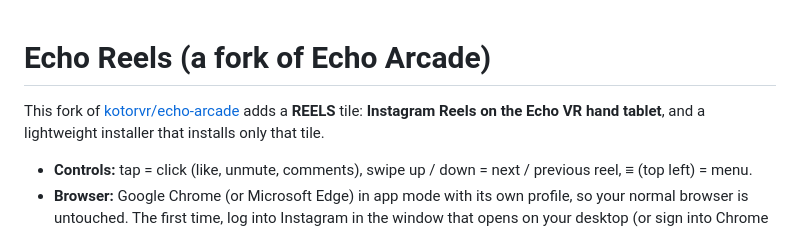
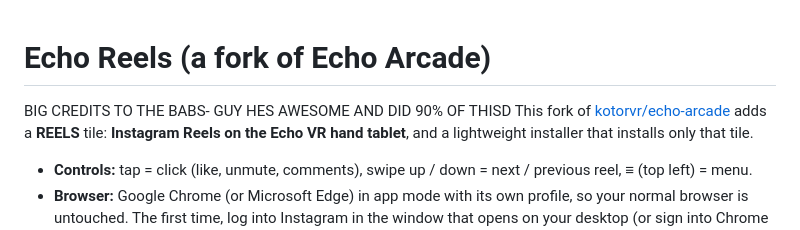
Before and after one commit to Tomski889/echo-reels, a Markdown page: README.md, the part around the change. Rendered like a GitHub page.

```diff
--- a/README.md
+++ b/README.md
@@ -1,5 +1,5 @@
 # Echo Reels (a fork of Echo Arcade)
-
+BIG CREDITS TO THE BABS- GUY HES AWESOME AND DID 90% OF THISD
 This fork of [kotorvr/echo-arcade](https://github.com/kotorvr/echo-arcade) adds a **REELS** tile: **Instagram Reels on the Echo VR hand tablet**, and a lightweight installer that installs only that tile.
 
 - **Controls:** tap = click (like, unmute, comments), swipe up / down = next / previous reel, ≡ (top left) = menu.
```
